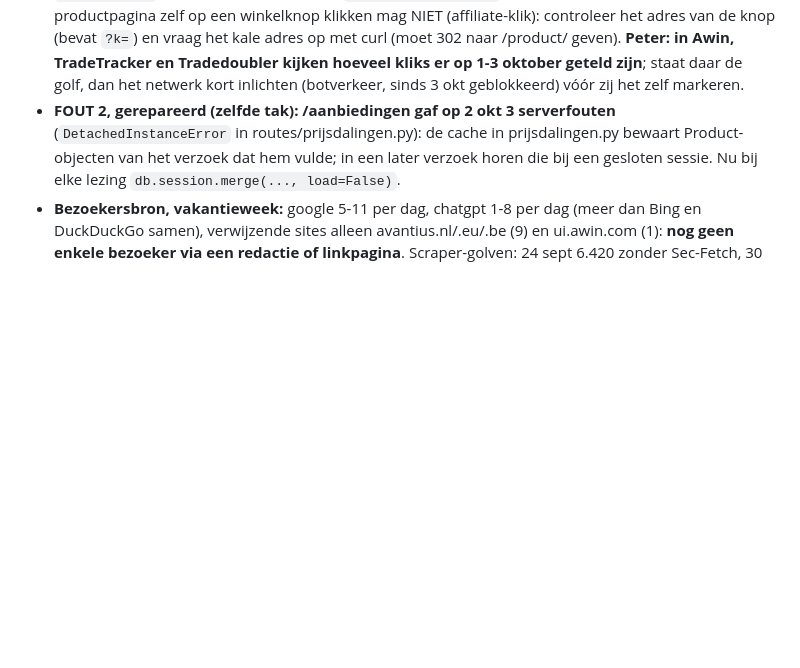
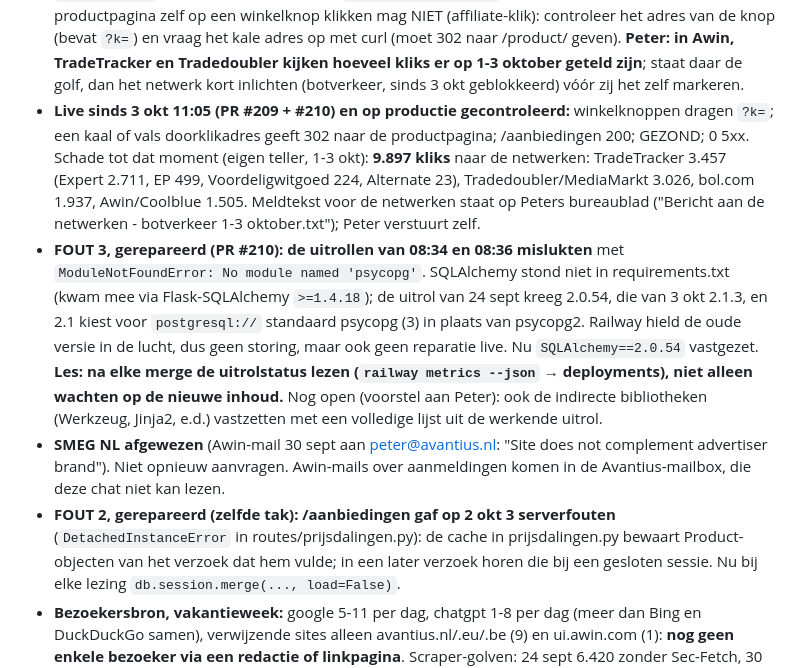
Before and after one commit to peterhoman/witgoed-aanbod, a Markdown page: docs/START-HIER.md, the part around the change. Rendered like a GitHub page; blank space fills up the shorter version.

Commit message:
Overdracht 3 oktober: botnet-reparatie live en gecontroleerd, schade per netwerk, mislukte uitrollen door SQLAlchemy 2.1 (vastgezet), SMEG afgewezen
Co-Authored-By: Claude Fable 5.1 <noreply@anthropic.com>

```diff
--- a/docs/START-HIER.md
+++ b/docs/START-HIER.md
@@ -45,6 +45,28 @@ leidend voor werkafspraken.
   TradeTracker en Tradedoubler kijken hoeveel kliks er op 1-3 oktober
   geteld zijn**; staat daar de golf, dan het netwerk kort inlichten
   (botverkeer, sinds 3 okt geblokkeerd) vóór zij het zelf markeren.
+- **Live sinds 3 okt 11:05 (PR #209 + #210) en op productie gecontroleerd:**
+  winkelknoppen dragen `?k=`; een kaal of vals doorklikadres geeft 302 naar
+  de productpagina; /aanbiedingen 200; GEZOND; 0 5xx. Schade tot dat
+  moment (eigen teller, 1-3 okt): **9.897 kliks** naar de netwerken:
+  TradeTracker 3.457 (Expert 2.711, EP 499, Voordeligwitgoed 224, Alternate
+  23), Tradedoubler/MediaMarkt 3.026, bol.com 1.937, Awin/Coolblue 1.505.
+  Meldtekst voor de netwerken staat op Peters bureaublad ("Bericht aan de
+  netwerken - botverkeer 1-3 oktober.txt"); Peter verstuurt zelf.
+- **FOUT 3, gerepareerd (PR #210): de uitrollen van 08:34 en 08:36 mislukten**
+  met `ModuleNotFoundError: No module named 'psycopg'`. SQLAlchemy stond
+  niet in requirements.txt (kwam mee via Flask-SQLAlchemy `>=1.4.18`); de
+  uitrol van 24 sept kreeg 2.0.54, die van 3 okt 2.1.3, en 2.1 kiest voor
+  `postgresql://` standaard psycopg (3) in plaats van psycopg2. Railway
+  hield de oude versie in de lucht, dus geen storing, maar ook geen
+  reparatie live. Nu `SQLAlchemy==2.0.54` vastgezet. **Les: na elke merge
+  de uitrolstatus lezen (`railway metrics --json` → deployments), niet
+  alleen wachten op de nieuwe inhoud.** Nog open (voorstel aan Peter): ook
+  de indirecte bibliotheken (Werkzeug, Jinja2, e.d.) vastzetten met een
+  volledige lijst uit de werkende uitrol.
+- **SMEG NL afgewezen** (Awin-mail 30 sept aan peter@avantius.nl: "Site does
+  not complement advertiser brand"). Niet opnieuw aanvragen. Awin-mails over
+  aanmeldingen komen in de Avantius-mailbox, die deze chat niet kan lezen.
 - **FOUT 2, gerepareerd (zelfde tak): /aanbiedingen gaf op 2 okt 3
   serverfouten** (`DetachedInstanceError` in routes/prijsdalingen.py): de
   cache in prijsdalingen.py bewaart Product-objecten van het verzoek dat
```
